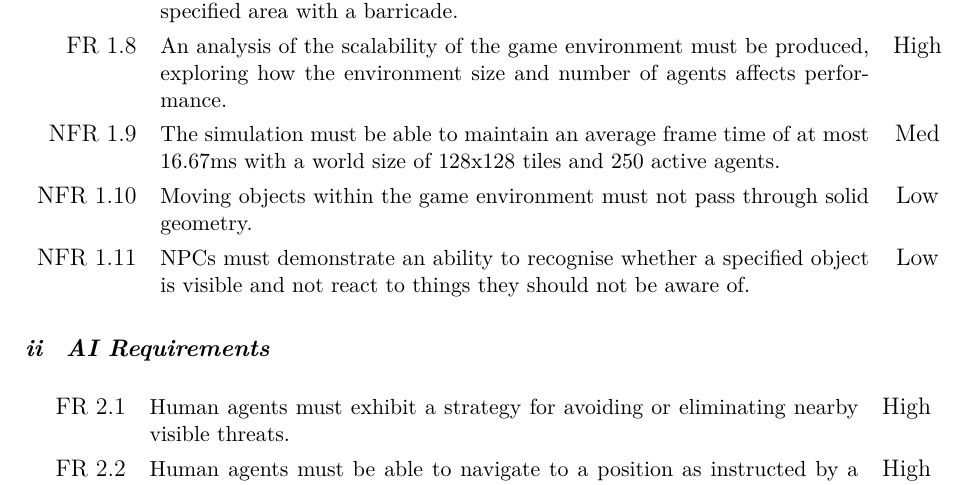
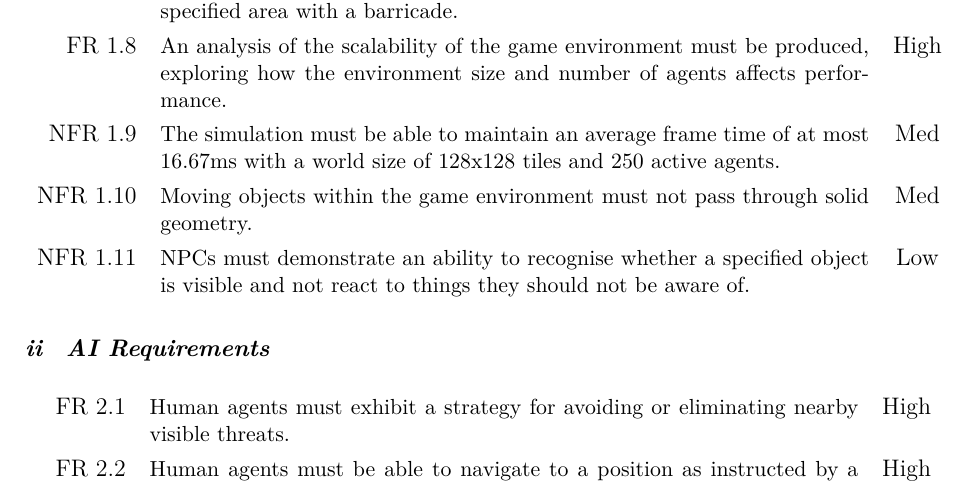
Before and after one commit to Metapyziks/Zombles, a LaTeX paper (Documents/Design/report.tex): part of page 4 of 12, cut so that both start at the same text. Compiled offline with XeLaTeX.

Commit message:
Altered NFR 1.10

```diff
--- a/Documents/Design/report.tex
+++ b/Documents/Design/report.tex
@@ -109,7 +109,7 @@ The main deliverable can be broken down into a set of core functional and non-fu
   The simulation must be able to maintain an average frame time of at most 16.67ms with a world size of 128x128 tiles and 250 active agents.
 }
 
-\requirement{NFR}{Low}{% NFR 1.10
+\requirement{NFR}{Med}{% NFR 1.10
   Moving objects within the game environment must not pass through solid geometry.
 }
 
```
Also changed, not shown: Documents/Design/report.pdf.
